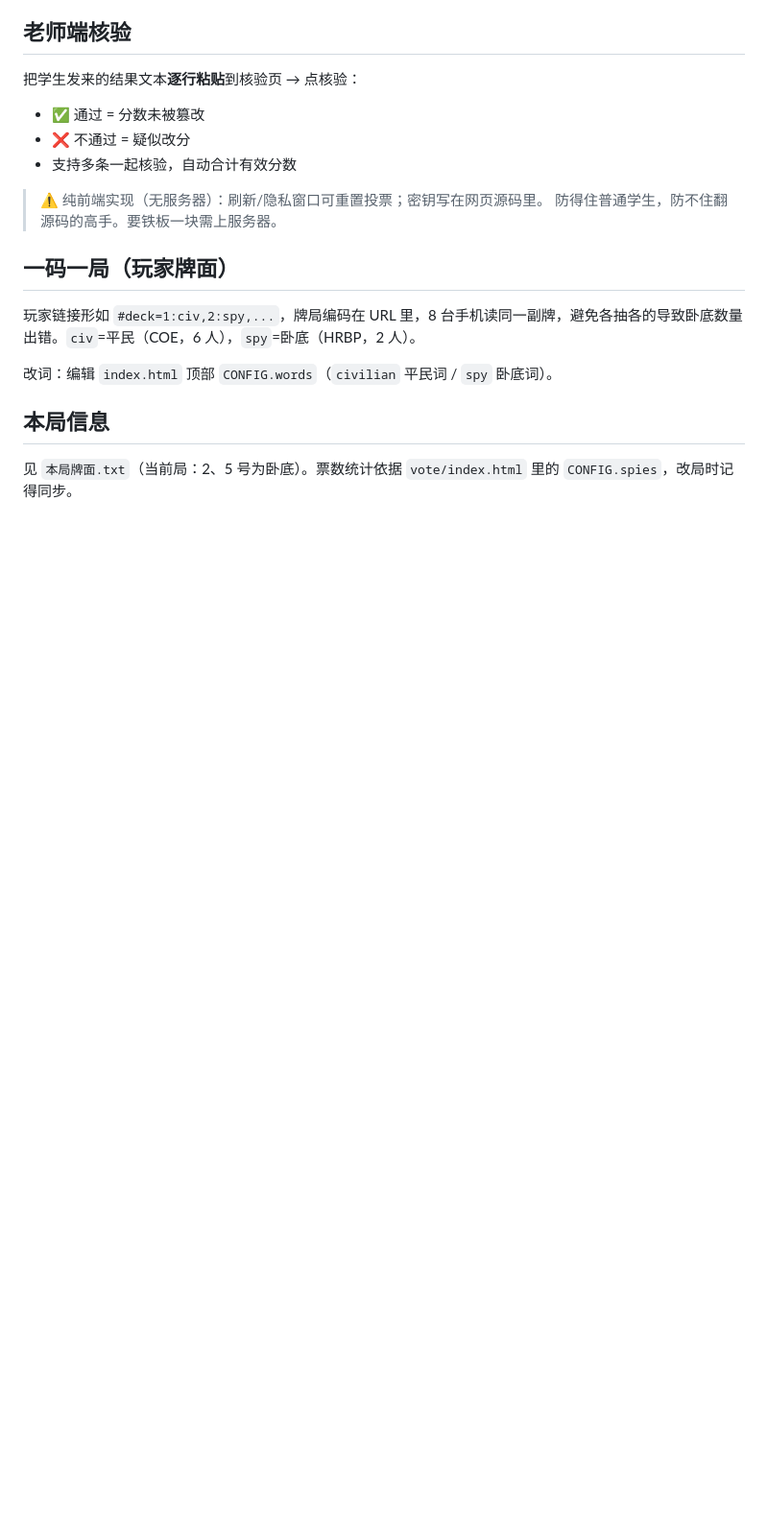
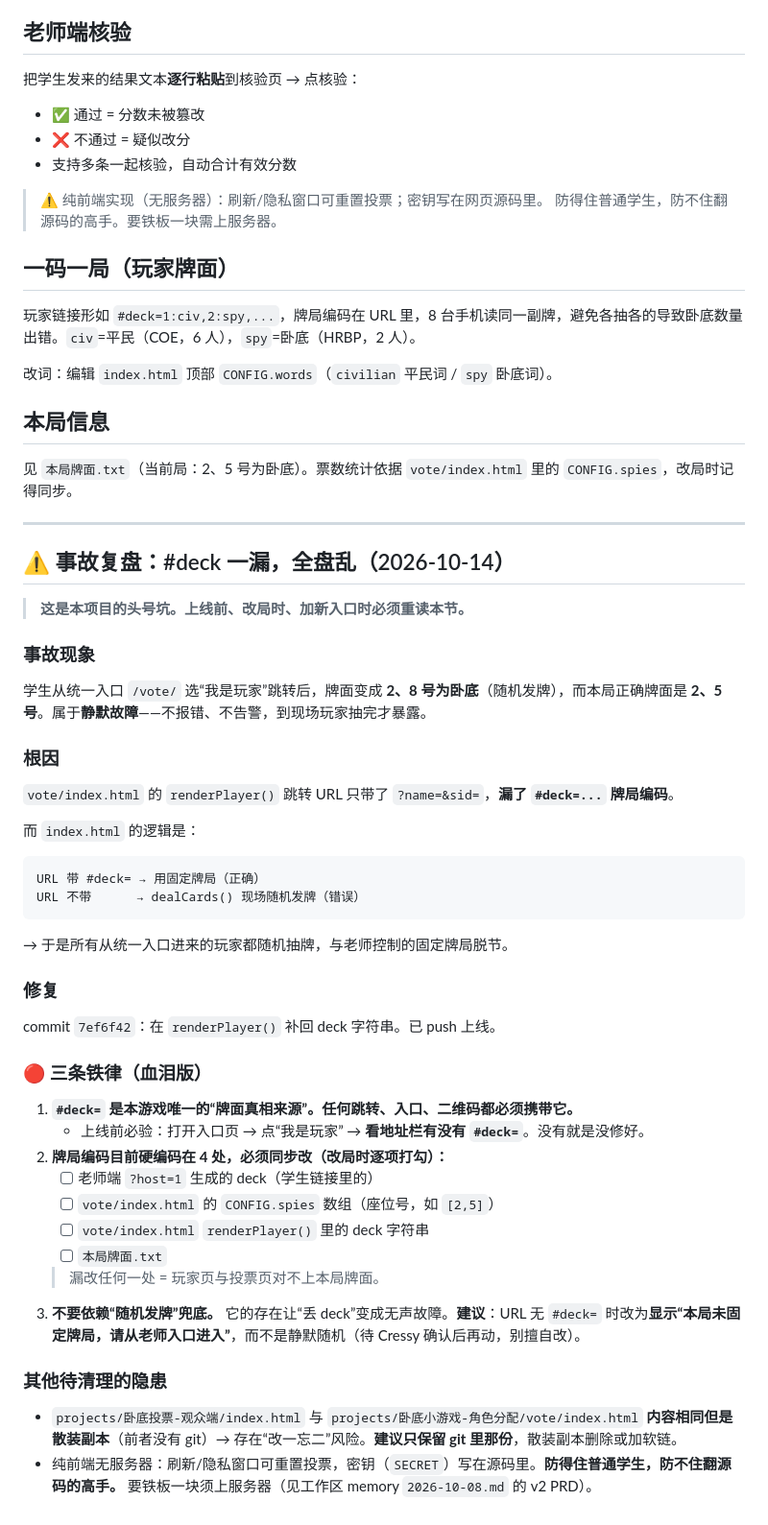
Before and after one commit to MingyueCressy/wodi-game, a Markdown page: README.md, the part around the change. Shown at 96% size. Rendered like a GitHub page; blank space fills up the shorter version.

Commit message:
docs: README 补事故复盘（#deck 一漏全盘乱）+ 四条硬编码同步清单、铁律

````diff
--- a/README.md
+++ b/README.md
@@ -75,3 +75,40 @@
 ## 本局信息
 
 见 `本局牌面.txt`（当前局：2、5 号为卧底）。票数统计依据 `vote/index.html` 里的 `CONFIG.spies`，改局时记得同步。
+
+---
+
+## ⚠️ 事故复盘：#deck 一漏，全盘乱（2026-10-14）
+
+> **这是本项目的头号坑。上线前、改局时、加新入口时必须重读本节。**
+
+### 事故现象
+学生从统一入口 `/vote/` 选“我是玩家”跳转后，牌面变成 **2、8 号为卧底**（随机发牌），而本局正确牌面是 **2、5 号**。属于**静默故障**——不报错、不告警，到现场玩家抽完才暴露。
+
+### 根因
+`vote/index.html` 的 `renderPlayer()` 跳转 URL 只带了 `?name=&sid=`，**漏了 `#deck=...` 牌局编码**。
+
+而 `index.html` 的逻辑是：
+```
+URL 带 #deck= → 用固定牌局（正确）
+URL 不带      → dealCards() 现场随机发牌（错误）
+```
+→ 于是所有从统一入口进来的玩家都随机抽牌，与老师控制的固定牌局脱节。
+
+### 修复
+commit `7ef6f42`：在 `renderPlayer()` 补回 deck 字符串。已 push 上线。
+
+### 🔴 三条铁律（血泪版）
+1. **`#deck=` 是本游戏唯一的“牌面真相来源”。任何跳转、入口、二维码都必须携带它。**
+   - 上线前必验：打开入口页 → 点“我是玩家” → **看地址栏有没有 `#deck=`**。没有就是没修好。
+2. **牌局编码目前硬编码在 4 处，必须同步改（改局时逐项打勾）：**
+   - [ ] 老师端 `?host=1` 生成的 deck（学生链接里的）
+   - [ ] `vote/index.html` 的 `CONFIG.spies` 数组（座位号，如 `[2,5]`）
+   - [ ] `vote/index.html` `renderPlayer()` 里的 deck 字符串
+   - [ ] `本局牌面.txt`
+   > 漏改任何一处 = 玩家页与投票页对不上本局牌面。
+3. **不要依赖“随机发牌”兜底。** 它的存在让“丢 deck”变成无声故障。**建议**：URL 无 `#deck=` 时改为**显示“本局未固定牌局，请从老师入口进入”**，而不是静默随机（待 Cressy 确认后再动，别擅自改）。
+
+### 其他待清理的隐患
+- `projects/卧底投票-观众端/index.html` 与 `projects/卧底小游戏-角色分配/vote/index.html` **内容相同但是散装副本**（前者没有 git）→ 存在“改一忘二”风险。**建议只保留 git 里那份**，散装副本删除或加软链。
+- 纯前端无服务器：刷新/隐私窗口可重置投票，密钥（`SECRET`）写在源码里。**防得住普通学生，防不住翻源码的高手。** 要铁板一块须上服务器（见工作区 memory `2026-10-08.md` 的 v2 PRD）。
````
